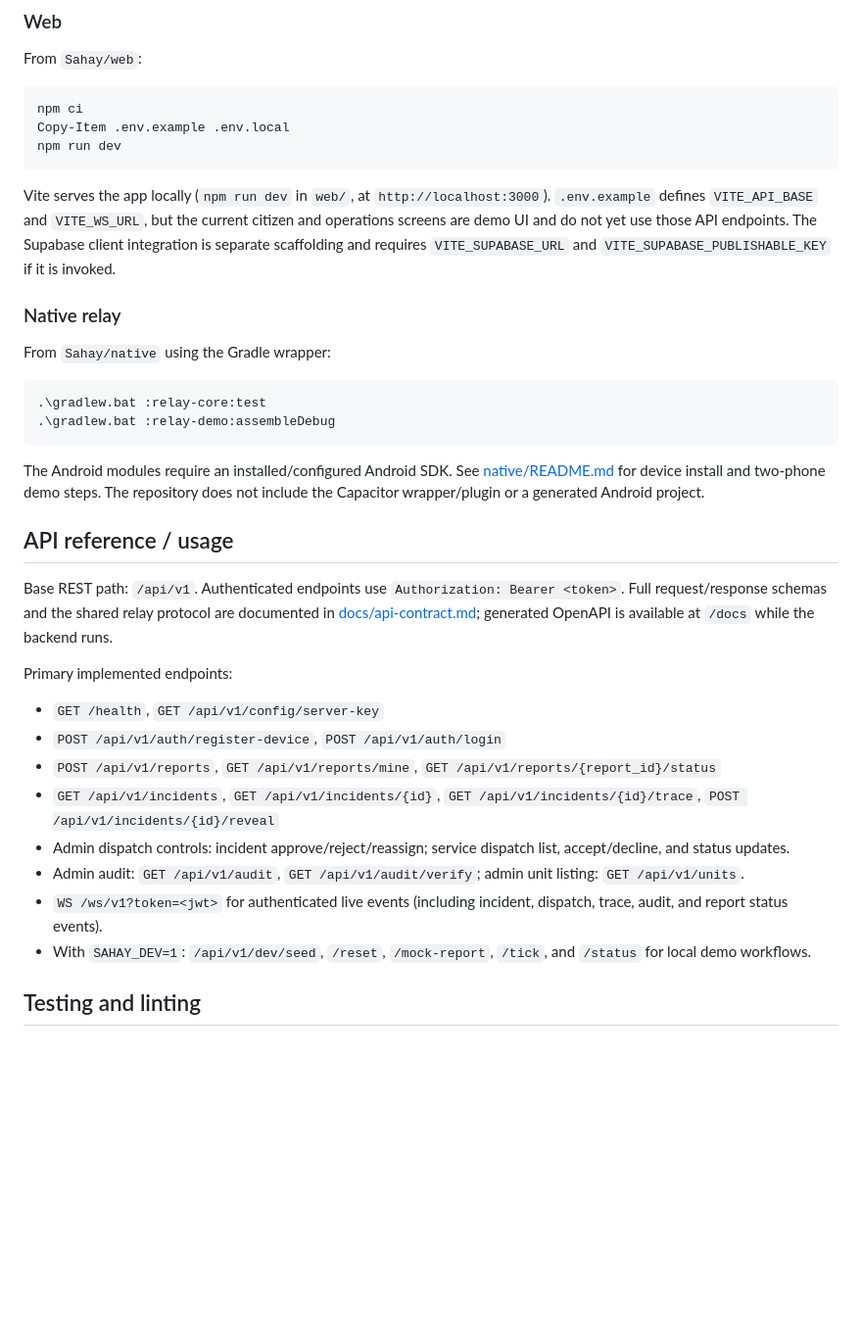
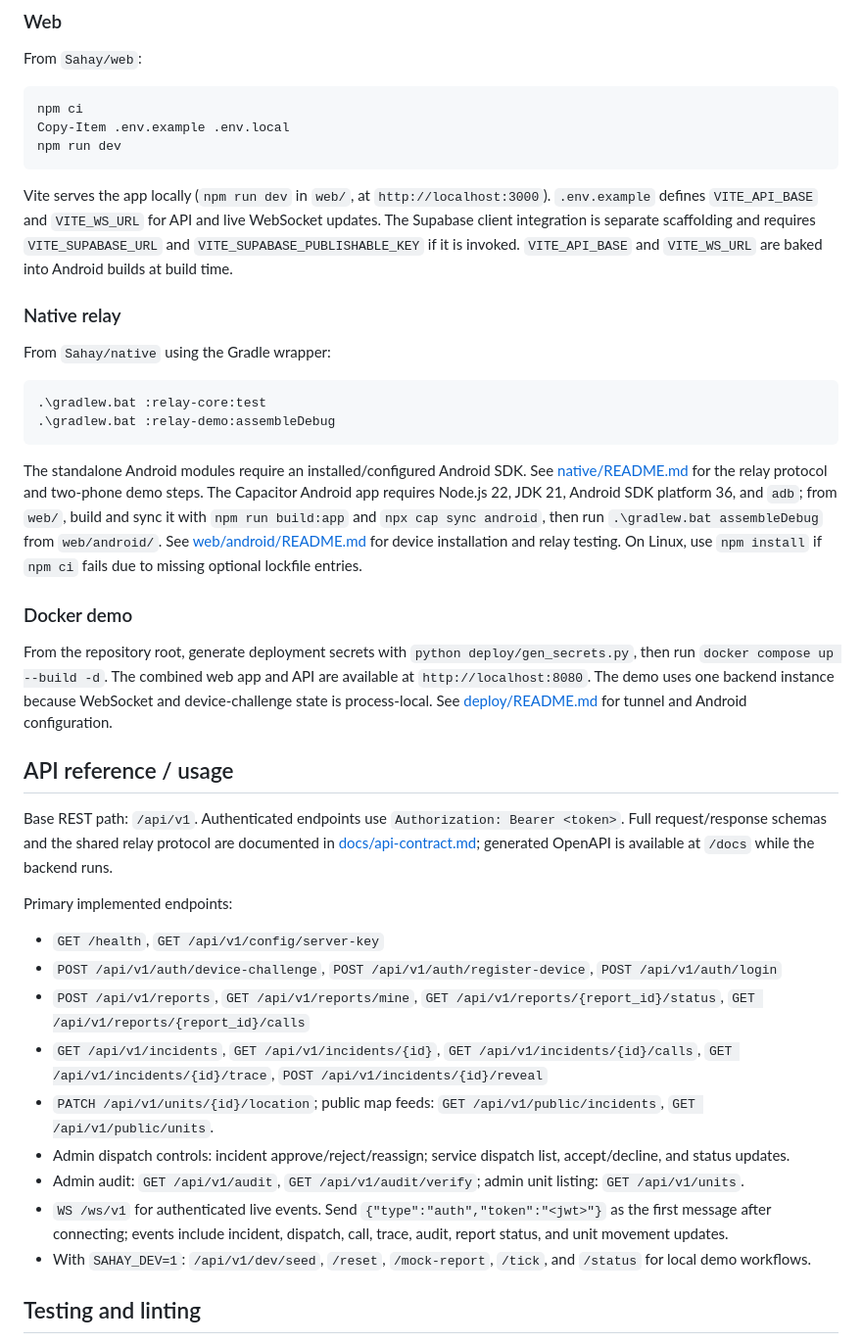
Before and after one commit to Artemisdevv/Sahay, a Markdown page: README.md, the part around one of its changes. Shown at 98% size. GitHub-like rendering; blank space fills up the shorter version.

````diff
--- a/README.md
+++ b/README.md
@@ -133,7 +149,7 @@ Copy-Item .env.example .env.local
 npm run dev
 ```
 
-Vite serves the app locally (`npm run dev` in `web/`, at `http://localhost:3000`). `.env.example` defines `VITE_API_BASE` and `VITE_WS_URL`, but the current citizen and operations screens are demo UI and do not yet use those API endpoints. The Supabase client integration is separate scaffolding and requires `VITE_SUPABASE_URL` and `VITE_SUPABASE_PUBLISHABLE_KEY` if it is invoked.
+Vite serves the app locally (`npm run dev` in `web/`, at `http://localhost:3000`). `.env.example` defines `VITE_API_BASE` and `VITE_WS_URL` for API and live WebSocket updates. The Supabase client integration is separate scaffolding and requires `VITE_SUPABASE_URL` and `VITE_SUPABASE_PUBLISHABLE_KEY` if it is invoked. `VITE_API_BASE` and `VITE_WS_URL` are baked into Android builds at build time.
 
 ### Native relay
 
@@ -144,7 +160,11 @@ From `Sahay/native` using the Gradle wrapper:
 .\gradlew.bat :relay-demo:assembleDebug
 ```
 
-The Android modules require an installed/configured Android SDK. See [native/README.md](native/README.md) for device install and two-phone demo steps. The repository does not include the Capacitor wrapper/plugin or a generated Android project.
+The standalone Android modules require an installed/configured Android SDK. See [native/README.md](native/README.md) for the relay protocol and two-phone demo steps. The Capacitor Android app requires Node.js 22, JDK 21, Android SDK platform 36, and `adb`; from `web/`, build and sync it with `npm run build:app` and `npx cap sync android`, then run `.\gradlew.bat assembleDebug` from `web/android/`. See [web/android/README.md](web/android/README.md) for device installation and relay testing. On Linux, use `npm install` if `npm ci` fails due to missing optional lockfile entries.
+
+### Docker demo
+
+From the repository root, generate deployment secrets with `python deploy/gen_secrets.py`, then run `docker compose up --build -d`. The combined web app and API are available at `http://localhost:8080`. The demo uses one backend instance because WebSocket and device-challenge state is process-local. See [deploy/README.md](deploy/README.md) for tunnel and Android configuration.
 
 ## API reference / usage
 
@@ -153,12 +173,13 @@ Base REST path: `/api/v1`. Authenticated endpoints use `Authorization: Bearer <t
 Primary implemented endpoints:
 
 - `GET /health`, `GET /api/v1/config/server-key`
-- `POST /api/v1/auth/register-device`, `POST /api/v1/auth/login`
-- `POST /api/v1/reports`, `GET /api/v1/reports/mine`, `GET /api/v1/reports/{report_id}/status`
-- `GET /api/v1/incidents`, `GET /api/v1/incidents/{id}`, `GET /api/v1/incidents/{id}/trace`, `POST /api/v1/incidents/{id}/reveal`
+- `POST /api/v1/auth/device-challenge`, `POST /api/v1/auth/register-device`, `POST /api/v1/auth/login`
+- `POST /api/v1/reports`, `GET /api/v1/reports/mine`, `GET /api/v1/reports/{report_id}/status`, `GET /api/v1/reports/{report_id}/calls`
+- `GET /api/v1/incidents`, `GET /api/v1/incidents/{id}`, `GET /api/v1/incidents/{id}/calls`, `GET /api/v1/incidents/{id}/trace`, `POST /api/v1/incidents/{id}/reveal`
+- `PATCH /api/v1/units/{id}/location`; public map feeds: `GET /api/v1/public/incidents`, `GET /api/v1/public/units`.
 - Admin dispatch controls: incident approve/reject/reassign; service dispatch list, accept/decline, and status updates.
 - Admin audit: `GET /api/v1/audit`, `GET /api/v1/audit/verify`; admin unit listing: `GET /api/v1/units`.
-- `WS /ws/v1?token=<jwt>` for authenticated live events (including incident, dispatch, trace, audit, and report status events).
+- `WS /ws/v1` for authenticated live events. Send `{"type":"auth","token":"<jwt>"}` as the first message after connecting; events include incident, dispatch, call, trace, audit, report status, and unit movement updates.
 - With `SAHAY_DEV=1`: `/api/v1/dev/seed`, `/reset`, `/mock-report`, `/tick`, and `/status` for local demo workflows.
 
 ## Testing and linting
````
Also changed, not shown: other parts of README.md (+36 -20 lines).
